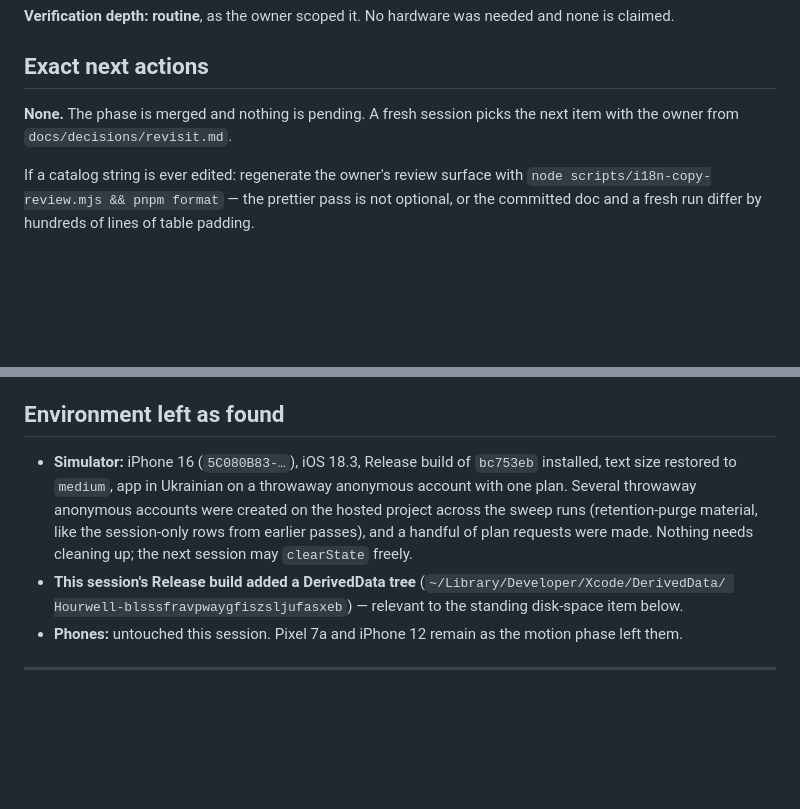
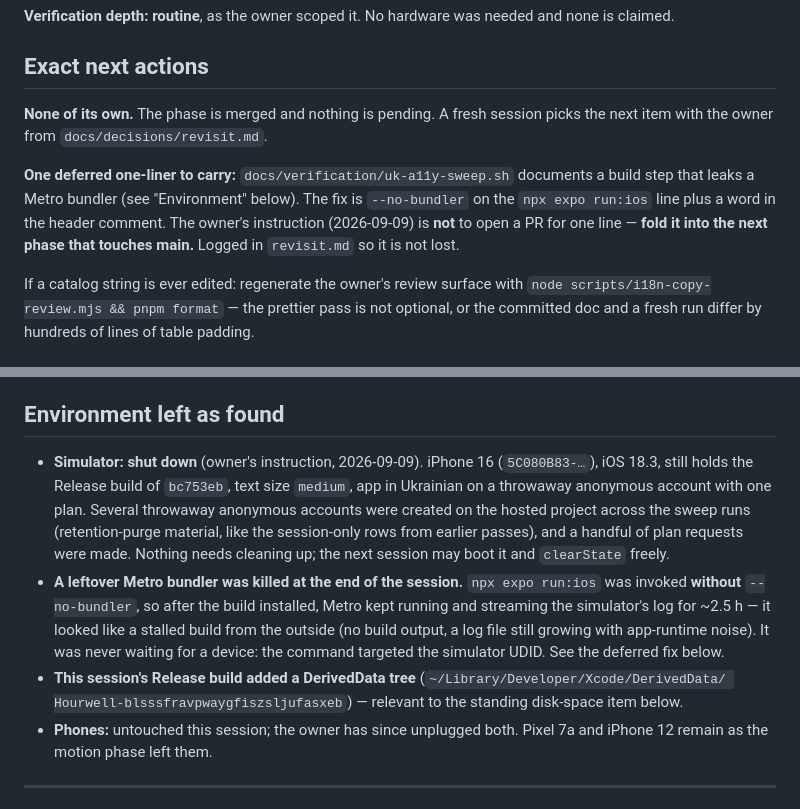
Before and after one commit to IKala4I/magister_work, a Markdown page: docs/HANDOFF.md, 2 parts joined by grey strips. Drawn GitHub-style; blank space fills up the shorter version.

Commit message:
docs(handoff): simulator shut down; the Metro leak recorded and its fix deferred (#64)
The iOS 'build' that looked stalled for ~52 minutes was a leftover Metro
bundler: `npx expo run:ios` was invoked without `--no-bundler`, so after the
install Metro kept running and streaming the simulator log. It was never waiting
for a device — the command targeted the simulator UDID — and the Release build
embeds its own bundle, so Metro was pure waste. Killed; simulator shut down at
the owner's instruction.

The one-line fix to docs/verification/uk-a11y-sweep.sh is deliberately NOT made
here: the owner asked for it to be folded into the next phase that touches main
rather than carried by a PR of its own. Logged in revisit.md and pointed at from
the handoff so it is not lost.

Phase: post-P12


Claude-Session: https://claude.ai/code/session_01D75mDaviy9FXBrZAG9wtwN

Co-authored-by: Claude Opus 5 (1M context) <noreply@anthropic.com>

```diff
--- a/docs/HANDOFF.md
+++ b/docs/HANDOFF.md
@@ -54,8 +54,14 @@ the remaining twelve are small and logged in `revisit.md` or addressed in place.
 
 ## Exact next actions
 
-**None.** The phase is merged and nothing is pending. A fresh session picks the next item with the
-owner from `docs/decisions/revisit.md`.
+**None of its own.** The phase is merged and nothing is pending. A fresh session picks the next item
+with the owner from `docs/decisions/revisit.md`.
+
+**One deferred one-liner to carry:** `docs/verification/uk-a11y-sweep.sh` documents a build step
+that leaks a Metro bundler (see "Environment" below). The fix is `--no-bundler` on the
+`npx expo run:ios` line plus a word in the header comment. The owner's instruction (2026-09-09) is
+**not** to open a PR for one line — **fold it into the next phase that touches main.** Logged in
+`revisit.md` so it is not lost.
 
 If a catalog string is ever edited: regenerate the owner's review surface with
 `node scripts/i18n-copy-review.mjs && pnpm format` — the prettier pass is not optional, or the
@@ -91,14 +97,21 @@ committed doc and a fresh run differ by hundreds of lines of table padding.
 
 ## Environment left as found
 
-- **Simulator:** iPhone 16 (`5C080B83-…`), iOS 18.3, Release build of `bc753eb` installed, text size
-  restored to `medium`, app in Ukrainian on a throwaway anonymous account with one plan. Several
-  throwaway anonymous accounts were created on the hosted project across the sweep runs
-  (retention-purge material, like the session-only rows from earlier passes), and a handful of plan
-  requests were made. Nothing needs cleaning up; the next session may `clearState` freely.
+- **Simulator: shut down** (owner's instruction, 2026-09-09). iPhone 16 (`5C080B83-…`), iOS 18.3,
+  still holds the Release build of `bc753eb`, text size `medium`, app in Ukrainian on a throwaway
+  anonymous account with one plan. Several throwaway anonymous accounts were created on the hosted
+  project across the sweep runs (retention-purge material, like the session-only rows from earlier
+  passes), and a handful of plan requests were made. Nothing needs cleaning up; the next session may
+  boot it and `clearState` freely.
+- **A leftover Metro bundler was killed at the end of the session.** `npx expo run:ios` was invoked
+  **without** `--no-bundler`, so after the build installed, Metro kept running and streaming the
+  simulator's log for ~2.5 h — it looked like a stalled build from the outside (no build output, a
+  log file still growing with app-runtime noise). It was never waiting for a device: the command
+  targeted the simulator UDID. See the deferred fix below.
 - **This session's Release build added a DerivedData tree** (`~/Library/Developer/Xcode/DerivedData/
 Hourwell-blsssfravpwaygfiszsljufasxeb`) — relevant to the standing disk-space item below.
-- **Phones:** untouched this session. Pixel 7a and iPhone 12 remain as the motion phase left them.
+- **Phones:** untouched this session; the owner has since unplugged both. Pixel 7a and iPhone 12
+  remain as the motion phase left them.
 
 ---
 
```
Also changed, not shown: docs/decisions/revisit.md (+9 -0 lines).
